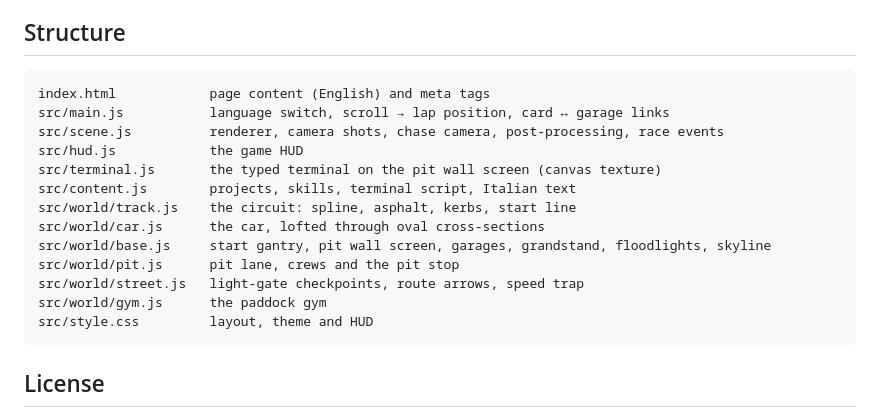
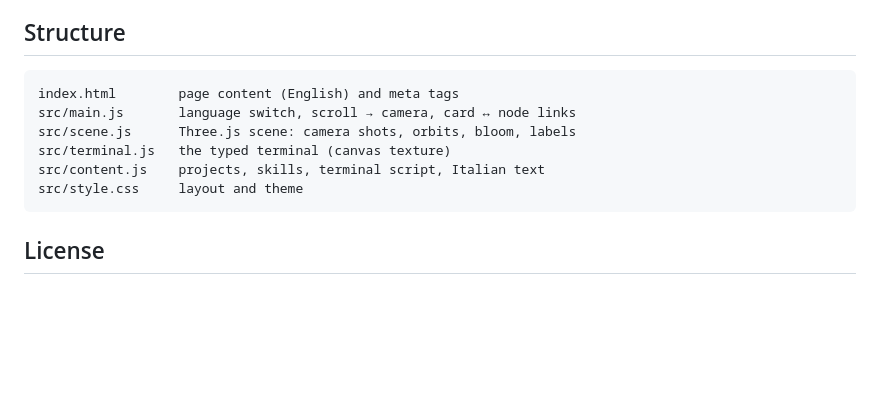
Before and after one commit to andrea-sofia-dev/andrea-sofia-dev.github.io, a Markdown page: README.md, the part around one of its changes. GitHub-like rendering; blank space fills up the shorter version.

````diff
--- a/README.md
+++ b/README.md
@@ -57,19 +47,12 @@ found.
 ## Structure
 
 ```
-index.html            page content (English) and meta tags
-src/main.js           language switch, scroll → lap position, card ↔ garage links
-src/scene.js          renderer, camera shots, chase camera, post-processing, race events
-src/hud.js            the game HUD
-src/terminal.js       the typed terminal on the pit wall screen (canvas texture)
-src/content.js        projects, skills, terminal script, Italian text
-src/world/track.js    the circuit: spline, asphalt, kerbs, start line
-src/world/car.js      the car, lofted through oval cross-sections
-src/world/base.js     start gantry, pit wall screen, garages, grandstand, floodlights, skyline
-src/world/pit.js      pit lane, crews and the pit stop
-src/world/street.js   light-gate checkpoints, route arrows, speed trap
-src/world/gym.js      the paddock gym
-src/style.css         layout, theme and HUD
+index.html        page content (English) and meta tags
+src/main.js       language switch, scroll → camera, card ↔ node links
+src/scene.js      Three.js scene: camera shots, orbits, bloom, labels
+src/terminal.js   the typed terminal (canvas texture)
+src/content.js    projects, skills, terminal script, Italian text
+src/style.css     layout and theme
 ```
 
 ## License
````
Also changed, not shown: other parts of README.md (+17 -27 lines), public/og.png, 15 other files.
